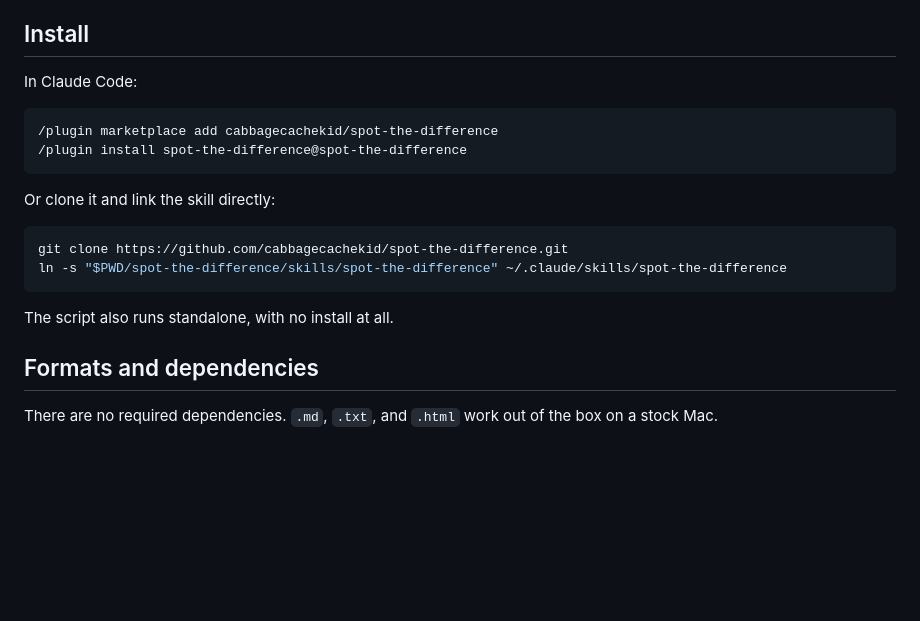
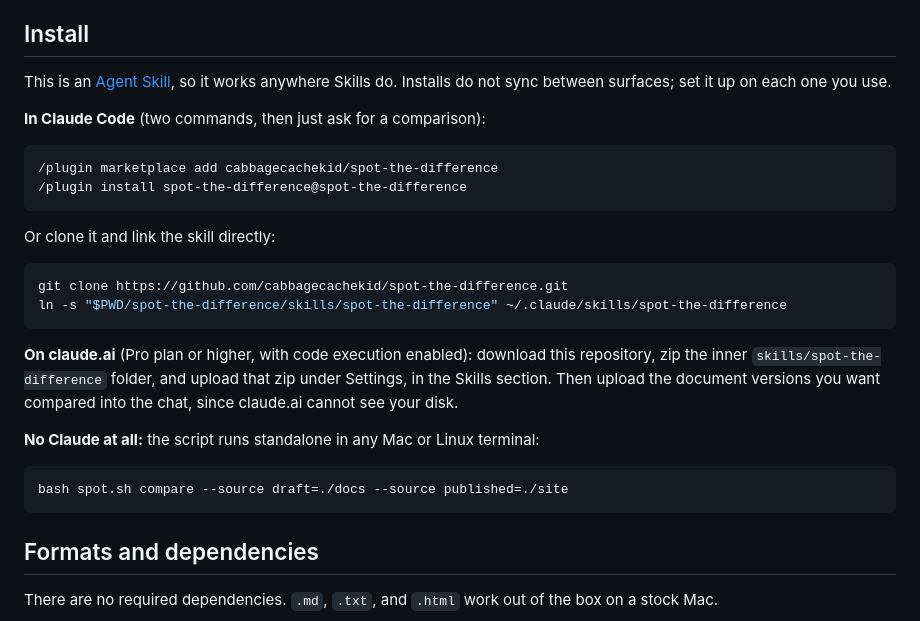
Before and after one commit to cabbagecachekid/spot-the-difference, a Markdown page: README.md, the part around the change. GitHub-like rendering; blank space fills up the shorter version.

Commit message:
Write the install section for a beginner on every surface
Names what this is (an Agent Skill, one standard everywhere), that
installs do not sync between surfaces, and gives each surface its own
path: the two-command Claude Code install, the claude.ai zip upload
with its plan and code-execution requirements, and the bare-terminal
fallback.

Co-Authored-By: Claude Fable 5 <noreply@anthropic.com>

````diff
--- a/README.md
+++ b/README.md
@@ -105,7 +105,11 @@ Four sections, in this order:
 
 ## Install
 
-In Claude Code:
+This is an [Agent Skill](https://platform.claude.com/docs/en/agents-and-tools/agent-skills/overview),
+so it works anywhere Skills do. Installs do not sync between surfaces; set it up
+on each one you use.
+
+**In Claude Code** (two commands, then just ask for a comparison):
 
 ```
 /plugin marketplace add cabbagecachekid/spot-the-difference
@@ -119,7 +123,16 @@ git clone https://github.com/cabbagecachekid/spot-the-difference.git
 ln -s "$PWD/spot-the-difference/skills/spot-the-difference" ~/.claude/skills/spot-the-difference
 ```
 
-The script also runs standalone, with no install at all.
+**On claude.ai** (Pro plan or higher, with code execution enabled): download
+this repository, zip the inner `skills/spot-the-difference` folder, and upload
+that zip under Settings, in the Skills section. Then upload the document
+versions you want compared into the chat, since claude.ai cannot see your disk.
+
+**No Claude at all:** the script runs standalone in any Mac or Linux terminal:
+
+```bash
+bash spot.sh compare --source draft=./docs --source published=./site
+```
 
 ## Formats and dependencies
 
````
